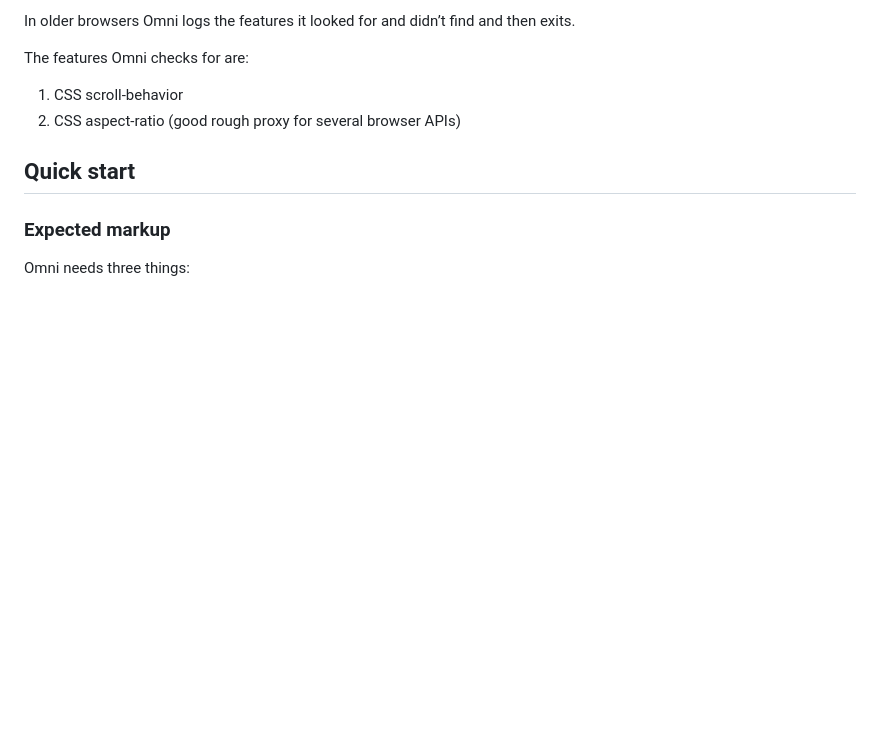
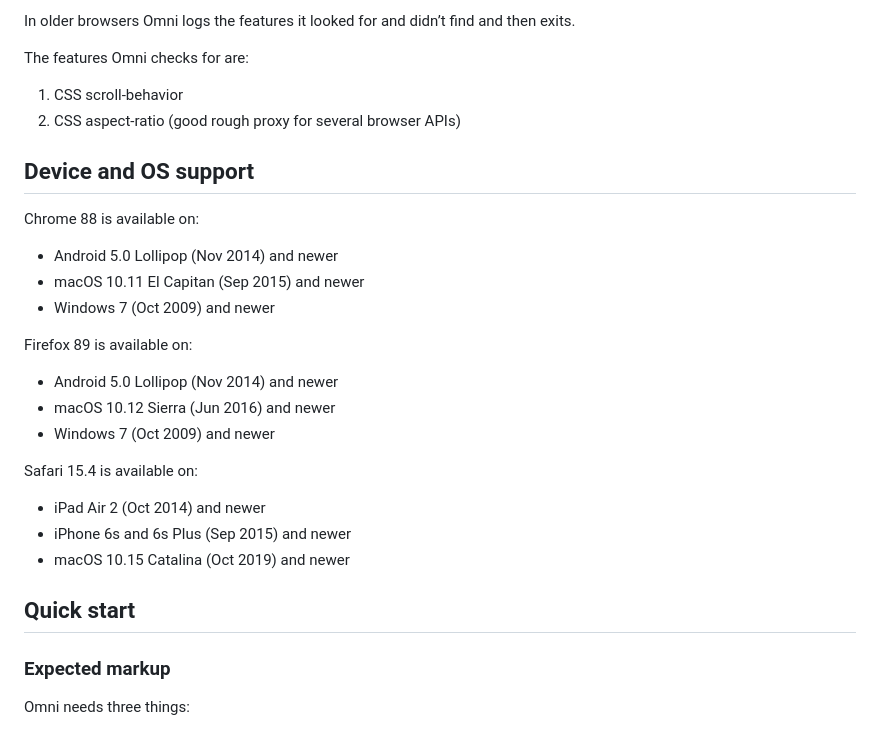
Before and after one commit to demetris/omni-carousel, a Markdown page: README.md, the part around the change. Rendered like a GitHub page; blank space fills up the shorter version.

Commit message:
Add section with info on browser and device support to README [docs]

```diff
--- a/README.md
+++ b/README.md
@@ -58,6 +58,28 @@ The features Omni checks for are:
 
 1.  CSS scroll-behavior
 2.  CSS aspect-ratio (good rough proxy for several browser APIs)
+
+
+Device and OS support
+----------------------------------------
+
+Chrome 88 is available on:
+
+-   Android 5.0 Lollipop (Nov 2014) and newer
+-   macOS 10.11 El Capitan (Sep 2015) and newer
+-   Windows 7 (Oct 2009) and newer
+
+Firefox 89 is available on:
+
+-   Android 5.0 Lollipop (Nov 2014) and newer
+-   macOS 10.12 Sierra (Jun 2016) and newer
+-   Windows 7 (Oct 2009) and newer
+
+Safari 15.4 is available on:
+
+-   iPad Air 2 (Oct 2014) and newer
+-   iPhone 6s and 6s Plus (Sep 2015) and newer
+-   macOS 10.15 Catalina (Oct 2019) and newer
 
 
 Quick start
```
